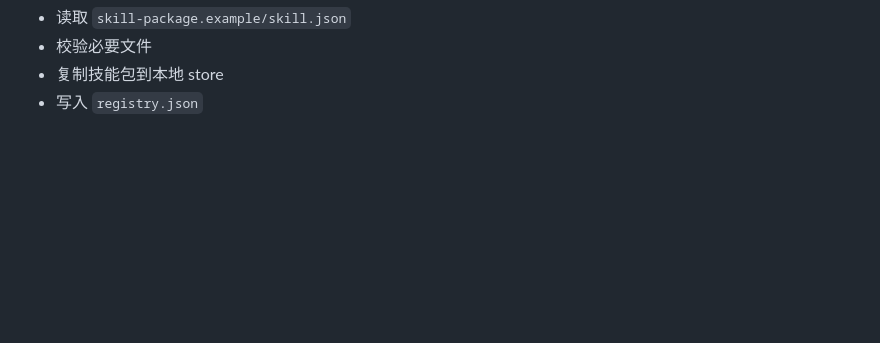
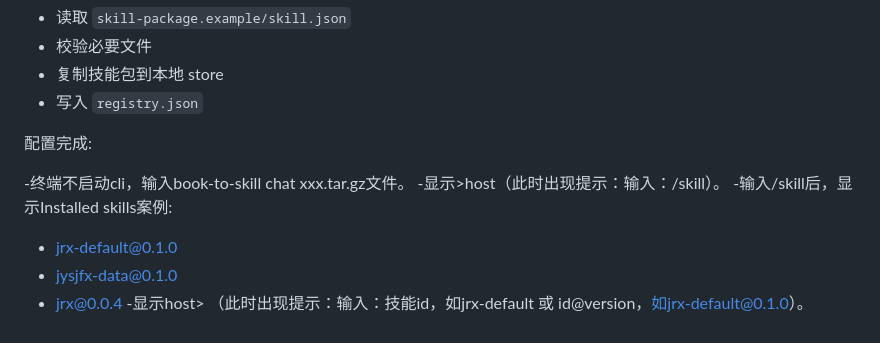
Before and after one commit to teddy-bear-bot/codex-book-to-skill, a Markdown page: README.md, the part around the change. Rendered like a GitHub page; blank space fills up the shorter version.

Commit message:
Update README with skill configuration steps
Added configuration instructions for skill installation.

```diff
--- a/README.md
+++ b/README.md
@@ -348,3 +348,14 @@ node src/cli.js uninstall pyramid-writing-skill@1.0.0 --store /tmp/book-to-skill
 - 校验必要文件
 - 复制技能包到本地 store
 - 写入 `registry.json`
+
+
+配置完成:
+
+-终端不启动cli，输入book-to-skill chat xxx.tar.gz文件。
+-显示>host（此时出现提示：输入：/skill）。
+-输入/skill后，显示Installed skills案例:
+  - jrx-default@0.1.0
+  - jysjfx-data@0.1.0
+  - jrx@0.0.4
+-显示host> （此时出现提示：输入：技能id，如jrx-default 或 id@version，如jrx-default@0.1.0）。
```
